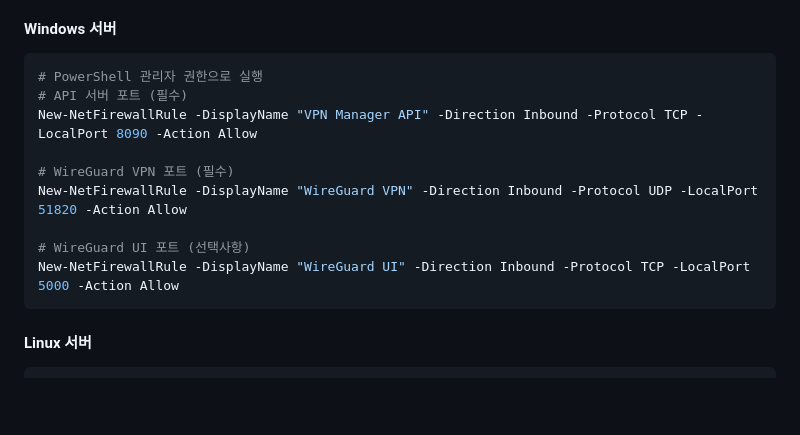
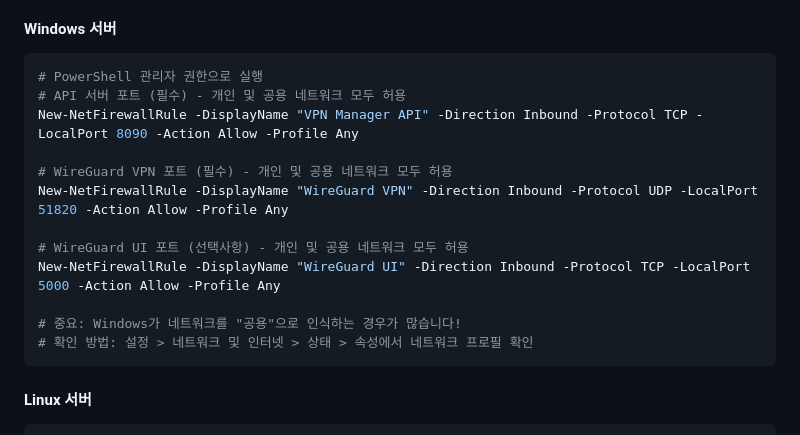
Before and after one commit to AhyunHeo/wireguard-vpn-manager, a Markdown page: README.md, the part around the change. Drawn GitHub-style; blank space fills up the shorter version.

Commit message:
Fix Windows firewall configuration for public network profiles
- Add -Profile Any parameter to allow both private and public networks
- Add important note about Windows often treating networks as "public"
- Include instructions to check network profile in Windows settings

This fixes the issue where external access was blocked when Windows
classified the network as public instead of private.

🤖 Generated with [Claude Code](https://claude.ai/code)

Co-Authored-By: Claude <noreply@anthropic.com>

````diff
--- a/README.md
+++ b/README.md
@@ -34,14 +34,17 @@ VPN Manager를 실행할 서버에서 다음 포트를 열어야 합니다:
 #### Windows 서버
 ```powershell
 # PowerShell 관리자 권한으로 실행
-# API 서버 포트 (필수)
-New-NetFirewallRule -DisplayName "VPN Manager API" -Direction Inbound -Protocol TCP -LocalPort 8090 -Action Allow
+# API 서버 포트 (필수) - 개인 및 공용 네트워크 모두 허용
+New-NetFirewallRule -DisplayName "VPN Manager API" -Direction Inbound -Protocol TCP -LocalPort 8090 -Action Allow -Profile Any
 
-# WireGuard VPN 포트 (필수)
-New-NetFirewallRule -DisplayName "WireGuard VPN" -Direction Inbound -Protocol UDP -LocalPort 51820 -Action Allow
+# WireGuard VPN 포트 (필수) - 개인 및 공용 네트워크 모두 허용
+New-NetFirewallRule -DisplayName "WireGuard VPN" -Direction Inbound -Protocol UDP -LocalPort 51820 -Action Allow -Profile Any
 
-# WireGuard UI 포트 (선택사항)
-New-NetFirewallRule -DisplayName "WireGuard UI" -Direction Inbound -Protocol TCP -LocalPort 5000 -Action Allow
+# WireGuard UI 포트 (선택사항) - 개인 및 공용 네트워크 모두 허용
+New-NetFirewallRule -DisplayName "WireGuard UI" -Direction Inbound -Protocol TCP -LocalPort 5000 -Action Allow -Profile Any
+
+# 중요: Windows가 네트워크를 "공용"으로 인식하는 경우가 많습니다!
+# 확인 방법: 설정 > 네트워크 및 인터넷 > 상태 > 속성에서 네트워크 프로필 확인
 ```
 
 #### Linux 서버
````
